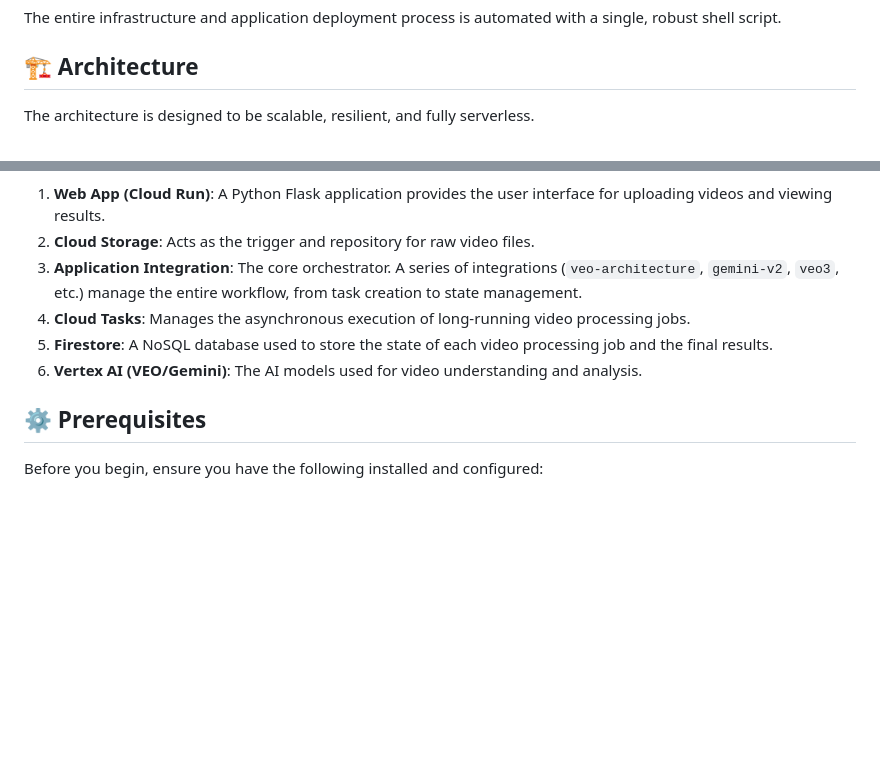
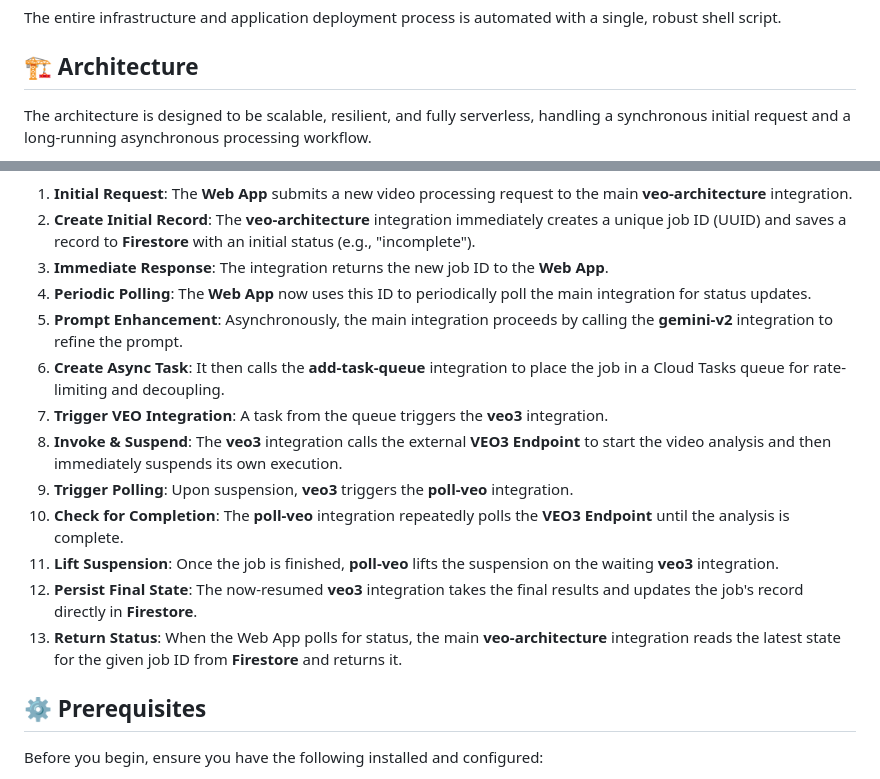
Before and after one commit to carlosmscabral/demo-appint-veo3, a Markdown page: README.md, 2 parts joined by grey strips. Rendered like a GitHub page; blank space fills up the shorter version.

Commit message:
docs:readme

````diff
--- a/README.md
+++ b/README.md
@@ -10,7 +10,7 @@ The entire infrastructure and application deployment process is automated with a
 
 ## 🏗️ Architecture
 
-The architecture is designed to be scalable, resilient, and fully serverless.
+The architecture is designed to be scalable, resilient, and fully serverless, handling a synchronous initial request and a long-running asynchronous processing workflow.
 
 ```mermaid
 graph TD
@@ -32,11 +50,18 @@ graph TD
 ```
 
-1.  **Web App (Cloud Run)**: A Python Flask application provides the user interface for uploading videos and viewing results.
-2.  **Cloud Storage**: Acts as the trigger and repository for raw video files.
-3.  **Application Integration**: The core orchestrator. A series of integrations (`veo-architecture`, `gemini-v2`, `veo3`, etc.) manage the entire workflow, from task creation to state management.
-4.  **Cloud Tasks**: Manages the asynchronous execution of long-running video processing jobs.
-5.  **Firestore**: A NoSQL database used to store the state of each video processing job and the final results.
-6.  **Vertex AI (VEO/Gemini)**: The AI models used for video understanding and analysis.
+1.  **Initial Request**: The **Web App** submits a new video processing request to the main **veo-architecture** integration.
+2.  **Create Initial Record**: The **veo-architecture** integration immediately creates a unique job ID (UUID) and saves a record to **Firestore** with an initial status (e.g., "incomplete").
+3.  **Immediate Response**: The integration returns the new job ID to the **Web App**.
+4.  **Periodic Polling**: The **Web App** now uses this ID to periodically poll the main integration for status updates.
+5.  **Prompt Enhancement**: Asynchronously, the main integration proceeds by calling the **gemini-v2** integration to refine the prompt.
+6.  **Create Async Task**: It then calls the **add-task-queue** integration to place the job in a Cloud Tasks queue for rate-limiting and decoupling.
+7.  **Trigger VEO Integration**: A task from the queue triggers the **veo3** integration.
+8.  **Invoke & Suspend**: The **veo3** integration calls the external **VEO3 Endpoint** to start the video analysis and then immediately suspends its own execution.
+9.  **Trigger Polling**: Upon suspension, **veo3** triggers the **poll-veo** integration.
+10. **Check for Completion**: The **poll-veo** integration repeatedly polls the **VEO3 Endpoint** until the analysis is complete.
+11. **Lift Suspension**: Once the job is finished, **poll-veo** lifts the suspension on the waiting **veo3** integration.
+12. **Persist Final State**: The now-resumed **veo3** integration takes the final results and updates the job's record directly in **Firestore**.
+13. **Return Status**: When the Web App polls for status, the main **veo-architecture** integration reads the latest state for the given job ID from **Firestore** and returns it.
 
 ## ⚙️ Prerequisites
 
````
Also changed, not shown: other parts of README.md (+27 -9 lines).
